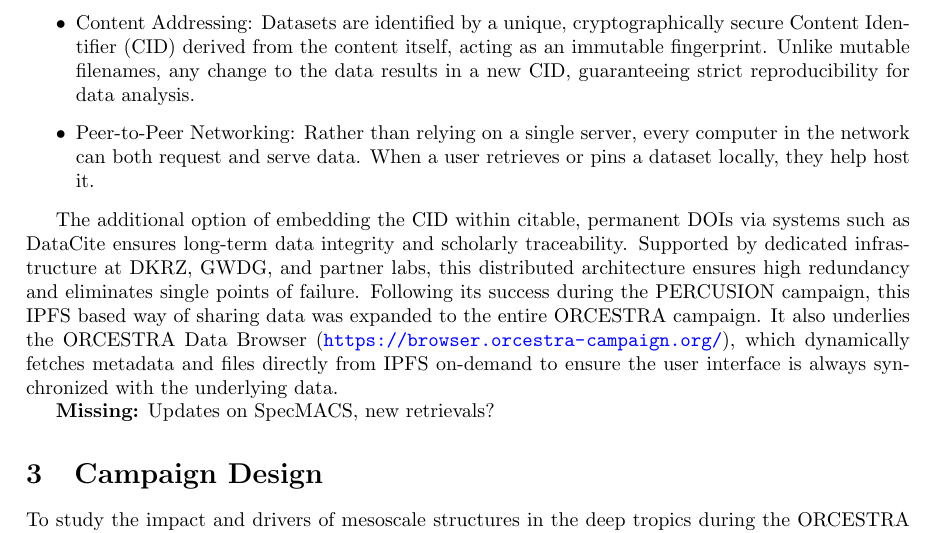
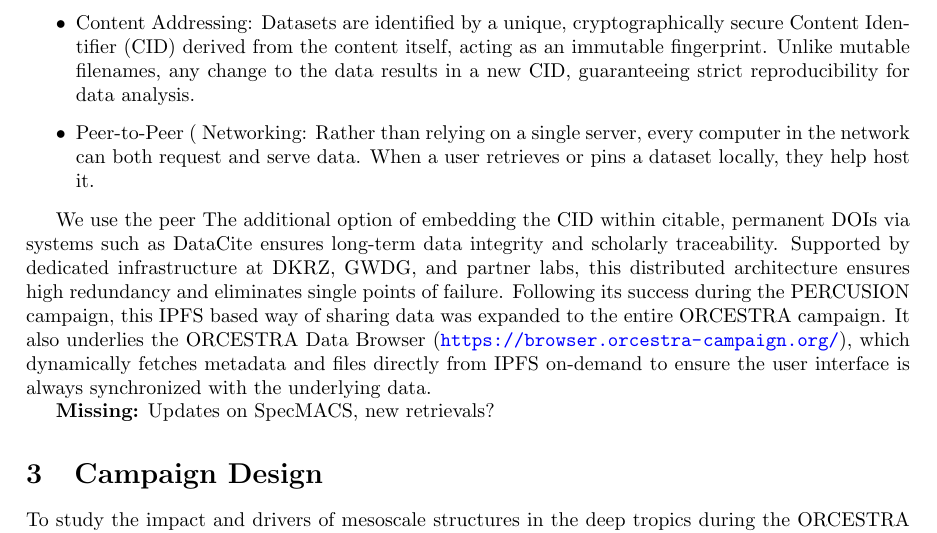
Before and after one commit to JuliaWindmiller1987/percusion, a LaTeX paper (overviewPaper.tex): part of page 4 of 16, cut so that both start at the same text. Compiled offline with pdfLaTeX.

Commit message:
Update on Overleaf.

```diff
--- a/overviewPaper.tex
+++ b/overviewPaper.tex
@@ -109,9 +109,10 @@ As part of the PERCUSION campaign, a decentralized data distribution strategy wa
 
 \begin{itemize}
     \item Content Addressing: Datasets are identified by a unique, cryptographically secure Content Identifier (CID) derived from the content itself, acting as an immutable fingerprint. Unlike mutable filenames, any change to the data results in a new CID, guaranteeing strict reproducibility for data analysis.
-    \item Peer-to-Peer Networking: Rather than relying on a single server, every computer in the network can both request and serve data. When a user retrieves or pins a dataset locally, they help host it.
+    \item Peer-to-Peer ( Networking: Rather than relying on a single server, every computer in the network can both request and serve data. When a user retrieves or pins a dataset locally, they help host it.
 \end{itemize}
 
+We use the peer
  The additional option of embedding the CID within citable, permanent DOIs via systems such as DataCite ensures long-term data integrity and scholarly traceability.
  Supported by dedicated infrastructure at DKRZ, GWDG, and partner labs, this distributed architecture ensures high redundancy and eliminates single points of failure.
 Following its success during the PERCUSION campaign, this IPFS based way of sharing data was expanded to the entire ORCESTRA campaign. It also underlies the ORCESTRA Data Browser (\url{https://browser.orcestra-campaign.org/}), which dynamically fetches metadata and files directly from IPFS on-demand to ensure the user interface is always synchronized with the underlying data.
```
